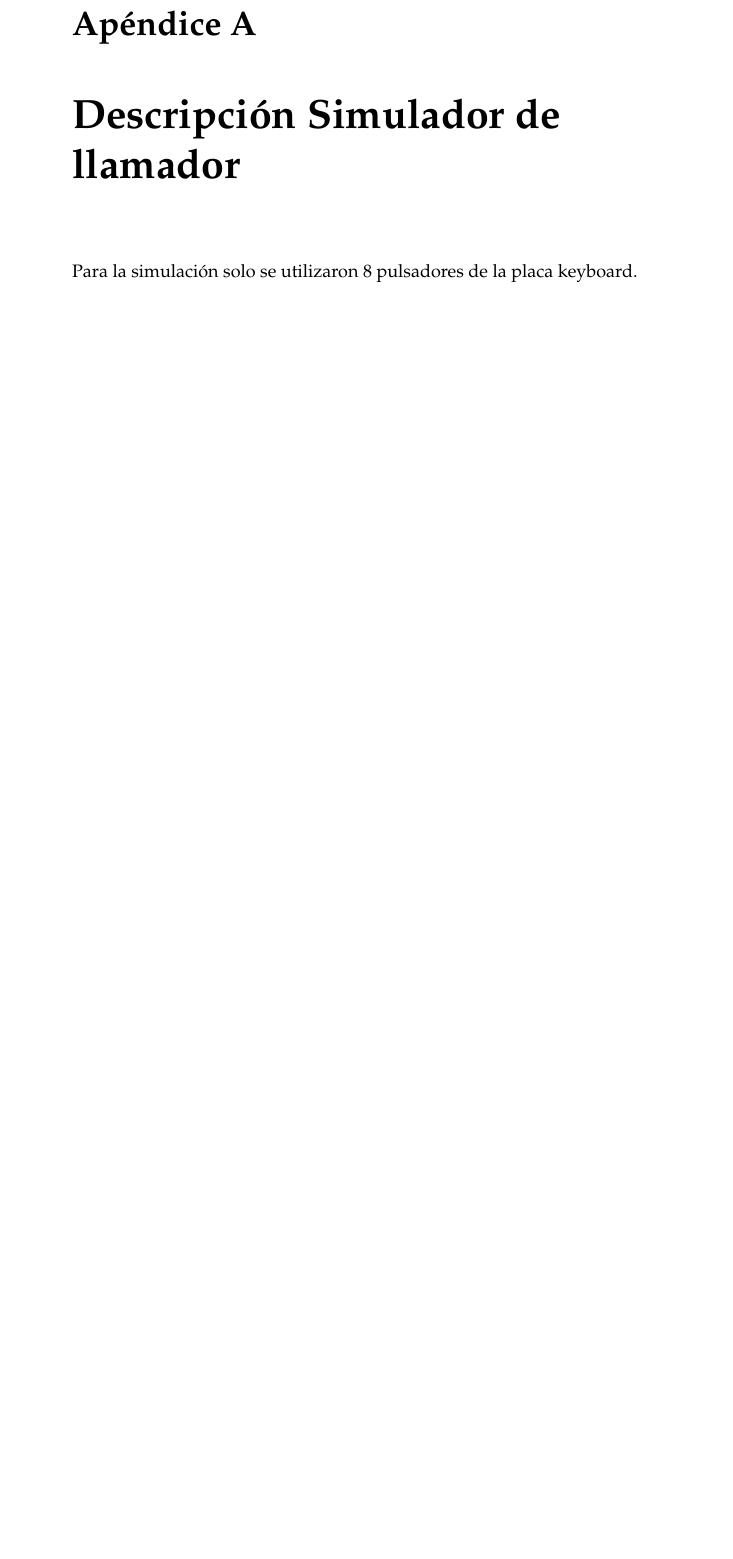
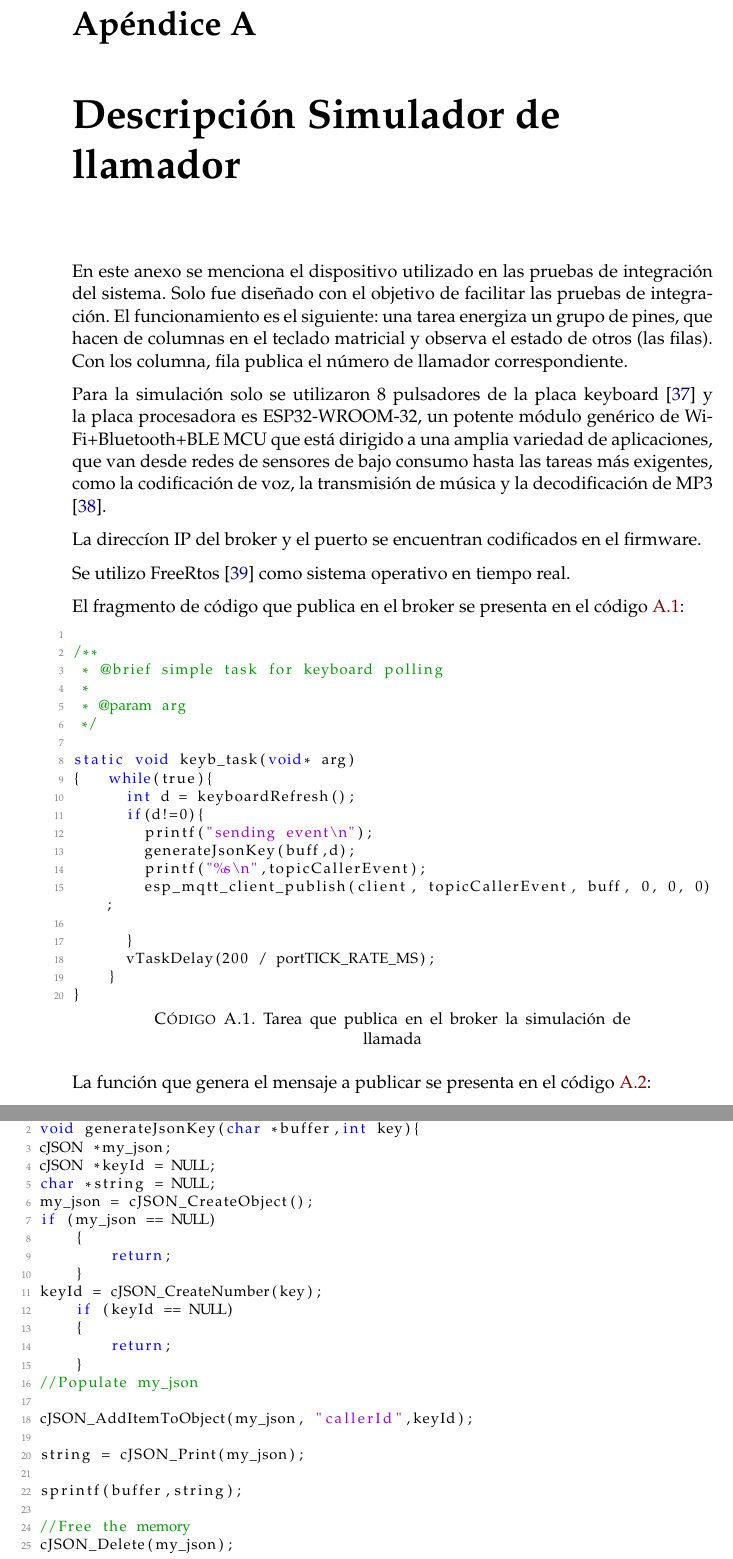
Before and after one commit to gustavobastian/MemoriaTP, a LaTeX thesis (memoria.tex, which reads Appendices/AppendixA.tex): part of page 75 of 83 before the commit and two parts of pages 75 and 76 of 83 after it, the two joined at a grey line, cut so that both start at the same text, the shorter picture padded with empty space. Compiled offline with pdfLaTeX.

Commit message:
anexo llamador

```diff
--- a/Appendices/AppendixA.tex
+++ b/Appendices/AppendixA.tex
@@ -4,4 +4,70 @@
 
 \label{AppendixA} % For referencing this appendix elsewhere, use \ref{AppendixA}
 
-Para la simulación solo se utilizaron 8 pulsadores de la placa keyboard.
+En este anexo se menciona el dispositivo utilizado en las pruebas de integración del sistema. Solo fue diseñado con el objetivo de facilitar las pruebas de integración. El funcionamiento es el siguiente: una tarea energiza un grupo de pines, que hacen de columnas en el teclado matricial y observa el estado de otros (las filas). Con los columna, fila publica el número de llamador correspondiente.
+
+Para la simulación solo se utilizaron 8 pulsadores de la placa keyboard  \citep{WEBSITE:37} y la placa procesadora es ESP32-WROOM-32, un potente módulo genérico de Wi-Fi+Bluetooth+BLE MCU que está dirigido a una amplia variedad de aplicaciones, que van desde redes de sensores de bajo consumo hasta las tareas más exigentes, como la codificación de voz, la transmisión de música y la decodificación de MP3 \citep{WEBSITE:38}.
+
+La direccíon IP del broker y el puerto se encuentran codificados en el firmware.
+
+Se utilizo FreeRtos \citep{WEBSITE:40} como sistema operativo en tiempo real.
+
+El fragmento de código que publica en el broker se presenta en el código \ref{cod: Publicación llamado}:
+
+\begin{lstlisting}[label=cod: Publicación llamado,caption=Tarea que publica en el broker la simulación de llamada]
+
+/**
+ * @brief simple task for keyboard polling
+ *
+ * @param arg
+ */
+
+static void keyb_task(void* arg)
+{   while(true){
+      int d = keyboardRefresh();
+      if(d!=0){
+        printf("sending event\n");
+        generateJsonKey(buff,d);
+        printf("%s\n",topicCallerEvent);
+        esp_mqtt_client_publish(client, topicCallerEvent, buff, 0, 0, 0);
+
+      }
+      vTaskDelay(200 / portTICK_RATE_MS);
+    }
+}
+\end{lstlisting}
+
+La función que genera el mensaje a publicar se presenta en el código \ref{cod: generación de mensaje}:
+
+\begin{lstlisting}[label=cod: generación de mensaje,caption= Función que genera el payload]
+
+void generateJsonKey(char *buffer,int key){
+cJSON *my_json;
+cJSON *keyId = NULL;
+char *string = NULL;
+my_json = cJSON_CreateObject();
+if (my_json == NULL)
+    {
+        return;
+    }
+keyId = cJSON_CreateNumber(key);
+    if (keyId == NULL)
+    {
+        return;
+    }
+//Populate my_json
+
+cJSON_AddItemToObject(my_json, "callerId",keyId);
+
+string = cJSON_Print(my_json);
+
+sprintf(buffer,string);
+
+//Free the memory
+cJSON_Delete(my_json);
+
+}
+
+\end{lstlisting}
+
+Para generar los mensajes se utiliza la librería cJason desarrollada por Dave Gamble.
```
Also changed, not shown: Chapters/Chapter4.tex (+1 -0 lines), references.bib (+53 -0 lines), 1 other file.
